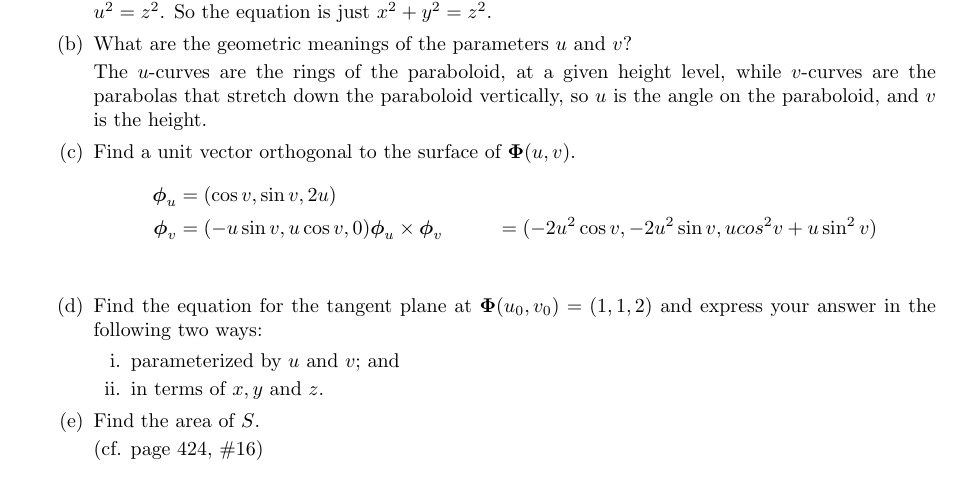
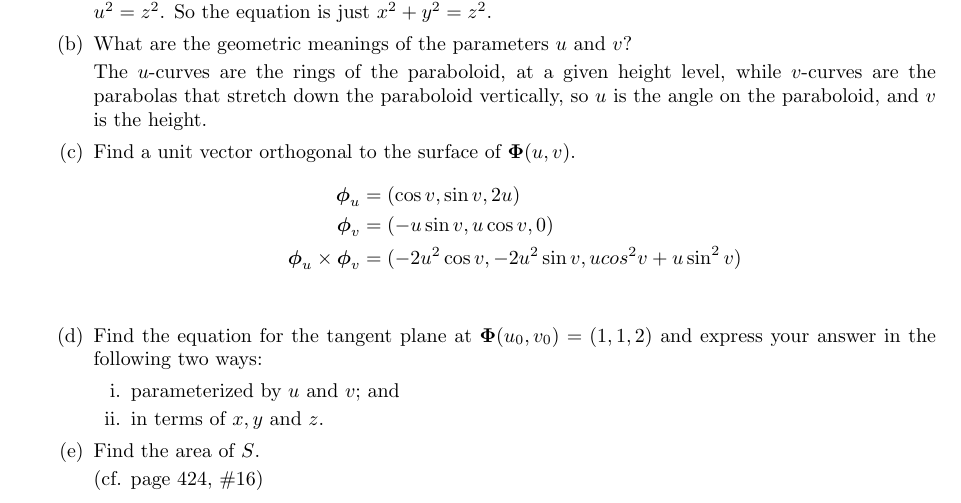
Before and after one commit to poonkeegan/school, a LaTeX document (matb42/a6.tex): part of page 9 of 10, cut so that both start at the same text. Compiled offline with pdfLaTeX.

Commit message:
Fri Mar  2 16:26:19 EST 2018

```diff
--- a/matb42/a6.tex
+++ b/matb42/a6.tex
@@ -154,7 +154,7 @@ Mar 6th 2018}
         \item Find a unit vector orthogonal to the surface of $\boldsymbol \Phi (u,v)$.
         \begin{align*}
             \boldsymbol \phi_u &= (\cos v, \sin v, 2u) \\
-            \boldsymbol \phi_v &= (-u \sin v, u \cos v, 0)
+            \boldsymbol \phi_v &= (-u \sin v, u \cos v, 0) \\
             \boldsymbol \phi_u \times \boldsymbol \phi_v &= (-2u^2 \cos v, -2u^2 \sin v, u cos^2 v + u \sin^2 v) \\
         \end{align*}
         \item Find the equation for the tangent plane at $\boldsymbol \Phi(u_0,v_0) = (1,1,2)$ and express your answer in the following two ways:
```
Also changed, not shown: matb42/a6.pdf.
